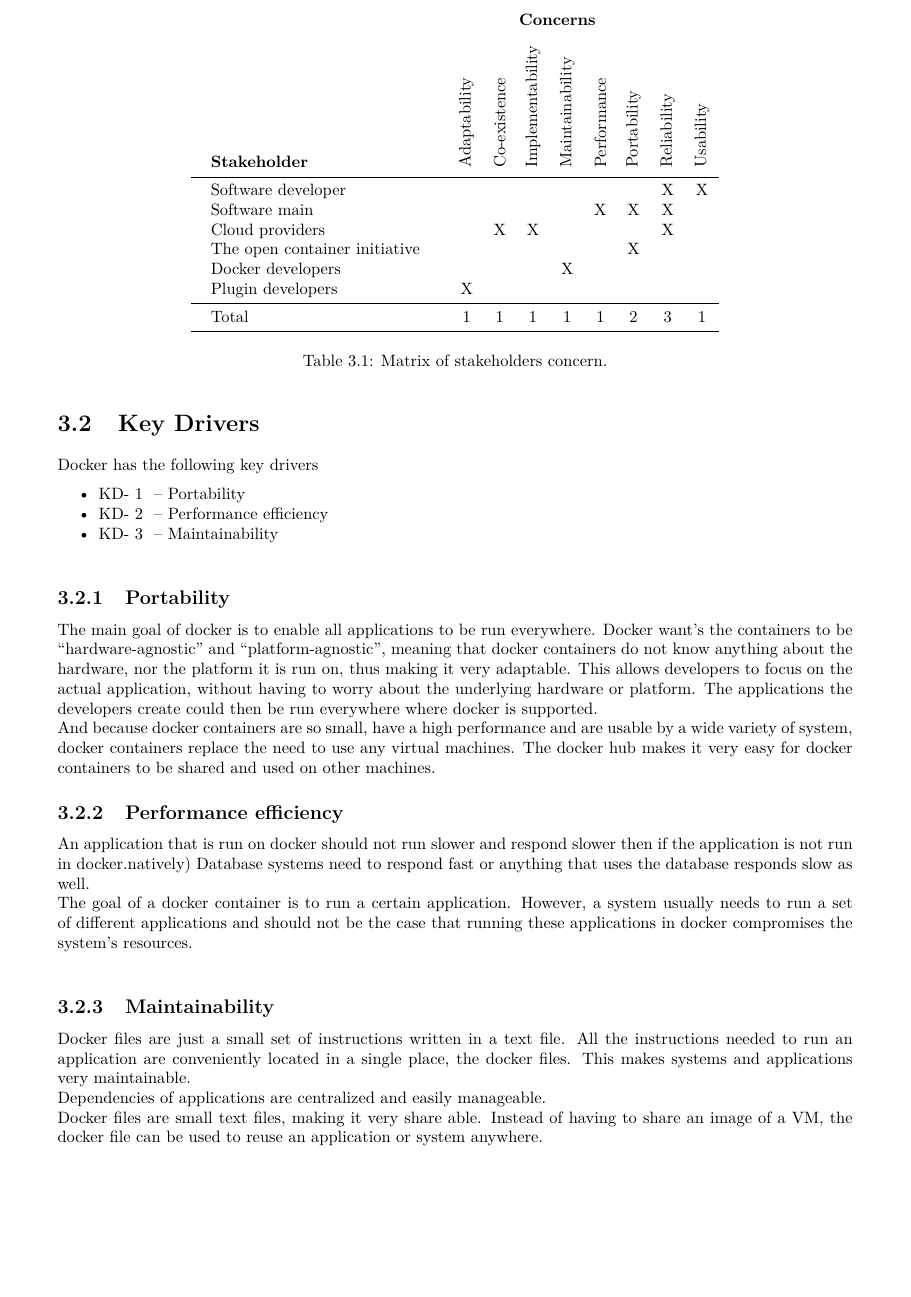
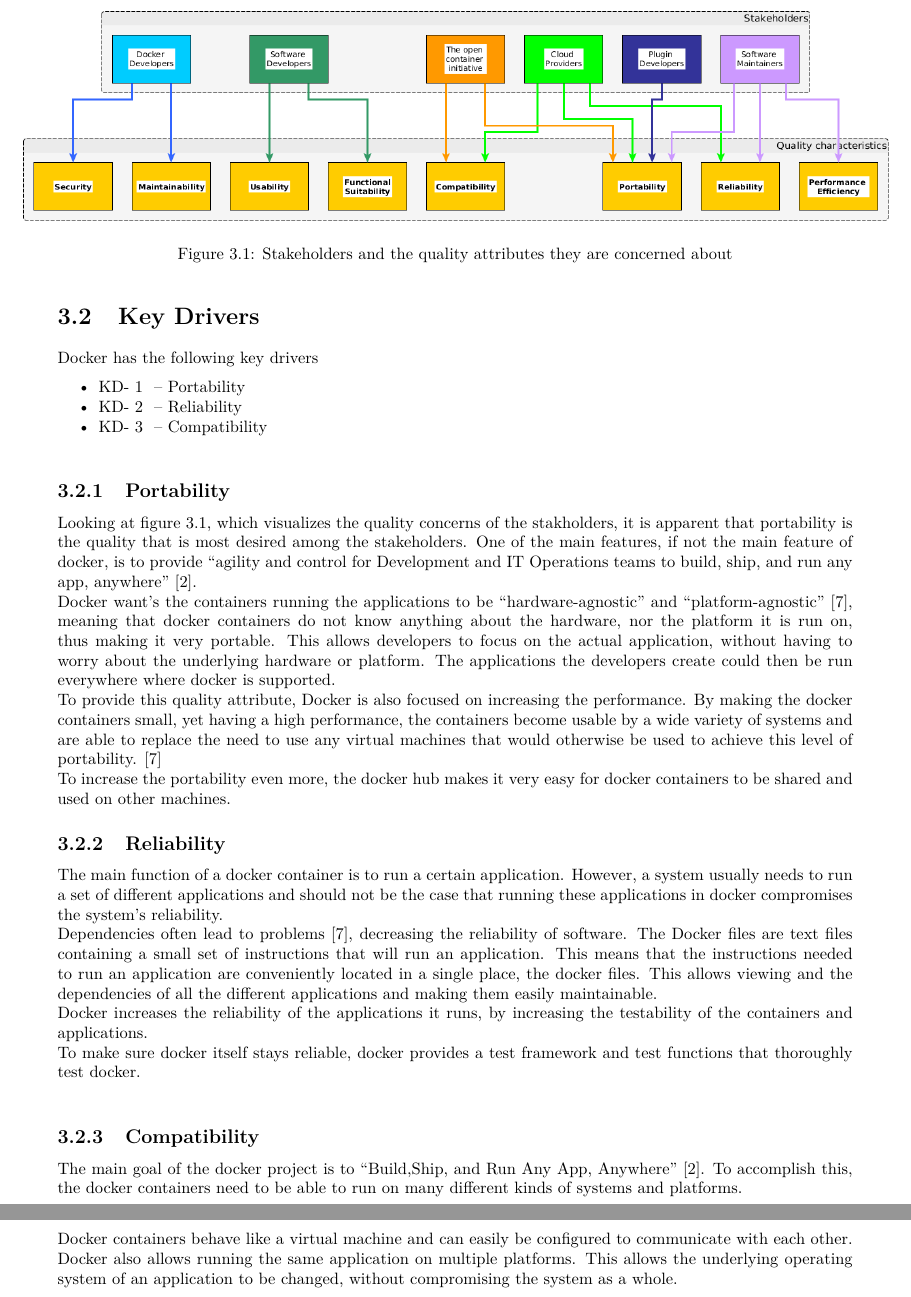
Before and after one commit to imjoris/SP_G2_Assignment2, a LaTeX document (report.tex, which reads 3-stakeholders/keydrivers.tex, 3-stakeholders/mystakeholders.tex, library.bib): part of page 11 of 20 before the commit and two parts of pages 11 and 12 of 21 after it, the two joined at a grey line, cut at the place of the change, the shorter picture padded with empty space. Compiled offline with pdfLaTeX.

Commit message:
- Changed the names of the stakeholders concerns to include both the main- and sub quality. - Added a fancy image showing the relation between the stakeholders and the concerns - Changed the key drivers, added references, improved the explanations

```diff
--- a/3-stakeholders/keydrivers.tex
+++ b/3-stakeholders/keydrivers.tex
@@ -3,11 +3,14 @@
 \section{Key Drivers}
 \label{sec:keydrivers}
 
+
 Docker has the following key drivers
 \begin{itemize}
 	\item \req{kd}-- Portability
-	\item \req{kd}-- Performance efficiency
-	\item \req{kd}-- Maintainability
+	\item \req{kd}-- Reliability
+	\item \req{kd}-- Compatibility
+
+	%\item \req{kd}-- Maintainability
 \end{itemize}
 %
 \subsection{Portability}
@@ -26,15 +29,26 @@
 % and are designed from the ground up with an application-centric design.”
 
 %https://docs.docker.com/engine/installation/
-The main goal of docker is to enable all applications to be run everywhere. Docker want's the containers to be ``hardware-agnostic'' and ``platform-agnostic'', meaning that docker containers do not know anything about the hardware, nor the platform it is run on, thus making it very adaptable. This allows developers to focus on the actual application, without having to worry about the underlying hardware or platform. The applications the developers create could then be run everywhere where docker is supported.\\
-And because docker containers are so small, have a high performance and are usable by a wide variety of system, docker containers replace the need to use any virtual machines.
- The docker hub makes it very easy for docker containers to be shared and used on other machines.
+Looking at figure \ref{fig:stakeholders-quality}, which visualizes the quality concerns of the stakholders, it is apparent that portability is the quality that is most desired among the stakeholders. One of the main features, if not the main feature of docker, is to provide ``agility and control for Development and IT Operations teams to build, ship, and run any app, anywhere'' \cite{dockermain}.\\
+Docker want's the containers running the applications to be ``hardware-agnostic'' and ``platform-agnostic'' \cite{dockerrepo}, meaning that docker containers do not know anything about the hardware, nor the platform it is run on, thus making it very portable. This allows developers to focus on the actual application, without having to worry about the underlying hardware or platform. The applications the developers create could then be run everywhere where docker is supported.\\
+To provide this quality attribute, Docker is also focused on increasing the performance. By making the docker containers small, yet having a high performance, the containers become usable by a wide variety of systems and are able to replace the need to use any virtual machines that would otherwise be used to achieve this level of portability. \cite{dockerrepo}\\
+To increase the portability even more, the docker hub makes it very easy for docker containers to be shared and used on other machines.
 
-\subsection{Performance efficiency}
-An application that is run on docker should not run slower and respond slower then if the application is not run in docker.\ign(natively) Database systems need to respond fast or anything that uses the database responds slow as well.\\
-The goal of a docker container is to run a certain application. However, a system usually needs to run a set of different applications and should not be the case that running these applications in docker compromises the system's resources.\\
+\subsection{Reliability}
+The main function of a docker container is to run a certain application. However, a system usually needs to run a set of different applications and should not be the case that running these applications in docker compromises the system's reliability.\\
+Dependencies often lead to problems \cite{dockerrepo}, decreasing the reliability of software. The Docker files are text files containing a small set of instructions that will run an application. This means that the instructions needed to run an application are conveniently located in a single place, the docker files. This  allows viewing and the dependencies of all the different applications and making them easily maintainable.\\
+Docker increases the reliability of the applications it runs, by increasing the testability of the containers and applications.\\
+To make sure docker itself stays reliable, docker provides a test framework and test functions that thoroughly test docker.\\
+% https://docs.docker.com/opensource/project/test-and-docs/
+%
+%makes systems and applications very maintainable.\\
+%Dependencies of applications are centralized and easily manageable.\\
+%Docker files are small text files, making it very share able. Instead of having to share an image of a VM, the docker file can be used to reuse an application or system anywhere.\\
 
-\subsection{Maintainability}
-Docker files are just a small set of instructions written in a text file. All the instructions needed to run an application are conveniently located in a single place, the docker files. This makes systems and applications very maintainable.\\
-Dependencies of applications are centralized and easily manageable.\\
-Docker files are small text files, making it very share able. Instead of having to share an image of a VM, the docker file can be used to reuse an application or system anywhere.\\
+%An application that is run on docker should not run slower and respond slower then if the application is not run in docker.\ign(natively) Database systems need to respond fast or anything that uses the database responds slow as well.\\
+%The goal of a docker container is to run a certain application. However, a system usually needs to run a set of different applications and should not be the case that running these applications in docker compromises the system's resources.\\
+
+\subsection{Compatibility}
+The main goal of the docker project is to ``Build,Ship, and Run Any App, Anywhere'' \cite{dockermain}. To accomplish this, the docker containers need to be able to run on many different kinds of systems and platforms.\\
+Docker containers behave like a virtual machine and can easily be configured to communicate with each other.\\
+Docker also allows running the same application on multiple platforms. This allows the underlying operating system of an application to be changed, without compromising the system as a whole.
--- a/3-stakeholders/mystakeholders.tex
+++ b/3-stakeholders/mystakeholders.tex
@@ -105,36 +126,56 @@
 
 \end{description}
 
-\begin{table}[H] \centering
-	\caption{Matrix of stakeholders concern.}
-	\label{table:stakeholder_concern}
-	\begin{tabular}{@{} cl*{10}c @{}}
-		&  & \multicolumn{8}{c}{
-		\textbf{Concerns}} \\[2ex]
-		& \textbf{Stakeholder}
-			&
-			& \rot{Adaptability}
-			& \rot{Co-existence}
-			& \rot{Implementability}
-			& \rot{Maintainability}
-			& \rot{Performance}
-			& \rot{Portability}
-			& \rot{Reliability}
-			& \rot{Usability}
-			\\
-		\midrule
-								%ada	co-ex	impl	maint	perfor	port	relia	usa
-& Software developer 	& &		&		&		&		&		&		&		X&		X 		\\
-& Software main 		& &		&		&		&		&		X&		X&		X&				\\
-& Cloud providers 		& &		&		X&		X&		&		&		&		X&				\\
-& The open container
-initiative 				& &		&		&		&		&		&		X&		&				\\
-& Docker developers
-						& &		&		&		&		X&		&		&		&				\\
-& Plugin developers
-						& &		X&		&		&		&		&		&		&				\\
-\midrule
-& Total					& &		1&	   1&	    1& 		1& 		1&		2&		3&		1		\\
-\midrule
-	\end{tabular}
-\end{table}
+\subsection*{Overview}
+The stakeholders and their related concerns is visualized in the figure below.
+
+\begin{figure}[H]
+\centering
+%\includegraphics[scale=0.4]{5-patterns/images/what-is-vm-diagram.png}
+% \paperwidth
+\begin{center}
+  \makebox[\textwidth]{
+	\includegraphics[width=0.9\paperwidth]{3-stakeholders/images/StakeholderQuality.png}
+	}
+%  \includegraphics[width=\paperwidth]{...}}
+\end{center}
+\caption{Stakeholders and the quality attributes they are concerned about}
+\label{fig:stakeholders-quality}
+\end{figure}
+
+
+
+%
+%\begin{table}[H] \centering
+%	\caption{Matrix of stakeholders concern.}
+%	\label{table:stakeholder_concern}
+%	\begin{tabular}{@{} cl*{10}c @{}}
+%		&  & \multicolumn{8}{c}{
+%		\textbf{Concerns}} \\[2ex]
+%		& \textbf{Stakeholder}
+%			&
+%			& \rot{Functional suitability}
+%			& \rot{Performance efficiency}
+%			& \rot{Compatibility}
+%			& \rot{Usability}
+%			& \rot{Reliability}
+%			& \rot{Security}
+%			& \rot{Maintainability}
+%			& \rot{Portability}
+%			\\
+%		\midrule
+%								%ada	co-ex	impl	maint	perfor	port	relia	usa
+%& Software developer 	& &		&		&		&		&		&		&		X&		X 		\\
+%& Software main 		& &		&		&		&		&		X&		X&		X&				\\
+%& Cloud providers 		& &		&		X&		X&		&		&		&		X&				\\
+%& The open container
+%initiative 				& &		&		&		&		&		&		X&		&				\\
+%& Docker developers
+%						& &		&		&		&		X&		&		&		&				\\
+%& Plugin developers
+%						& &		X&		&		&		&		&		&		&				\\
+%\midrule
+%& Total					& &		1&	   1&	    1& 		1& 		1&		2&		3&		1		\\
+%\midrule
+%	\end{tabular}
+%\end{table}
--- a/library.bib
+++ b/library.bib
@@ -49,3 +49,7 @@
 author={Harrison, NeilB. and Avgeriou, Paris},
 pages={168-194},
 language={English}
+}
+@misc{dockermain,
+  author = {Docker},
+  title = {Docker - Build,Ship, and Run Any App, Anywhere},
```
Also changed, not shown: 3-stakeholders/images/StakeholderQuality.png (added), 3-stakeholders/mystakeholders.tex (53 more changed lines), library.bib (3 more changed lines), 1 other file.
